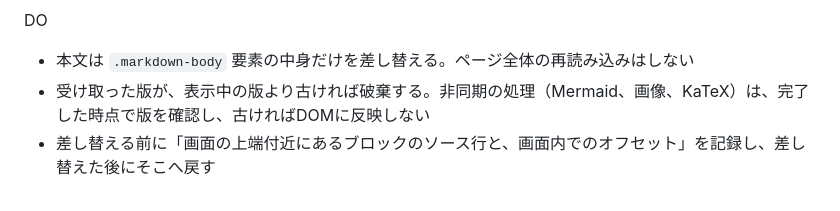
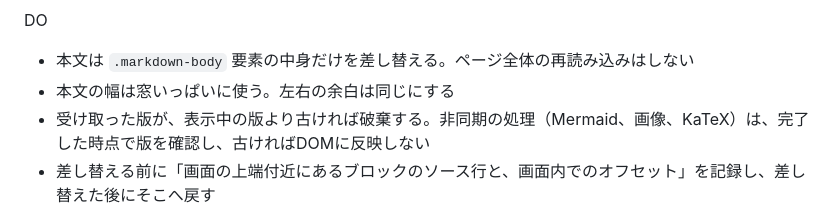
Before and after one commit to tkrkmb/mdpeek, a Markdown page: AGENTS.md, the part around the change. GitHub-like rendering.

Commit message:
docs(ui): state that the preview uses the whole window width
Co-Authored-By: Claude Opus 5 <noreply@anthropic.com>
Claude-Session: https://claude.ai/code/session_01Cerqp8tka2BrdX45ns57Ue

```diff
--- a/AGENTS.md
+++ b/AGENTS.md
@@ -169,6 +169,7 @@ DO NOT
 DO
 
 - 本文は `.markdown-body` 要素の中身だけを差し替える。ページ全体の再読み込みはしない
+- 本文の幅は窓いっぱいに使う。左右の余白は同じにする
 - 受け取った版が、表示中の版より古ければ破棄する。非同期の処理（Mermaid、画像、KaTeX）は、完了した時点で版を確認し、古ければDOMに反映しない
 - 差し替える前に「画面の上端付近にあるブロックのソース行と、画面内でのオフセット」を記録し、差し替えた後にそこへ戻す
 - Mermaid：`startOnLoad: false`、`securityLevel: "strict"` を指定する。図の元のコードとテーマの組をキーにして、SVGをキャッシュする。構文エラーはそのブロック内にだけ表示し、他の部分の描画は続ける
```
